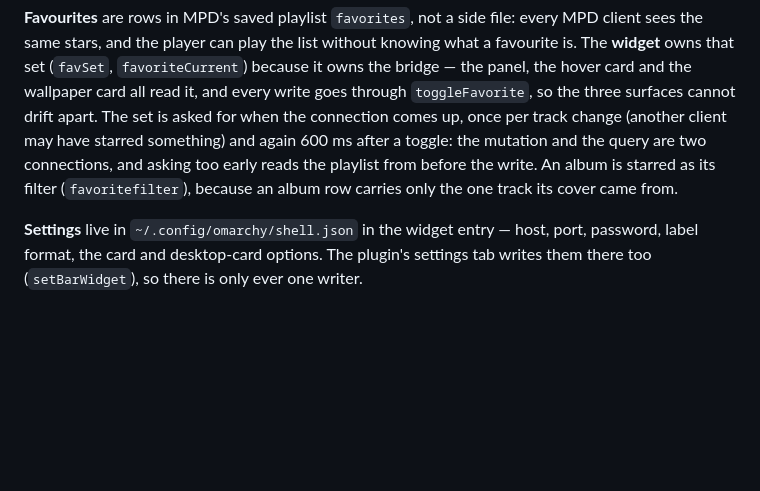
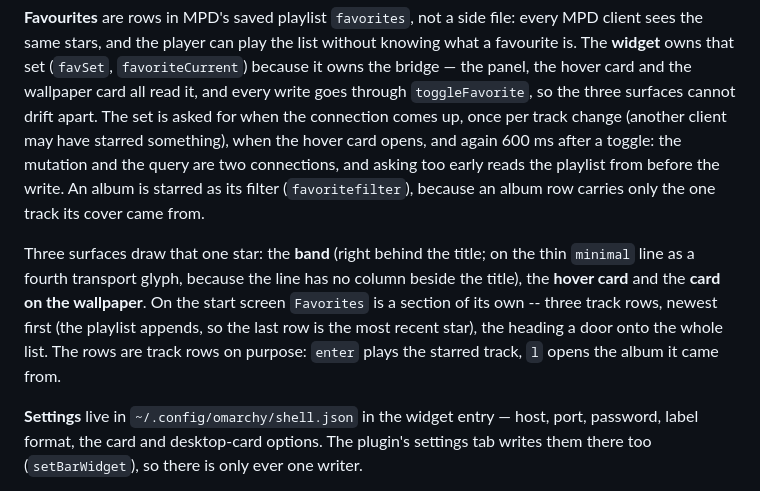
Before and after one commit to taschenlampe/kokko.mpd, a Markdown page: docs/internals.md, the part around the change. Rendered like a GitHub page; blank space fills up the shorter version.

```diff
--- a/docs/internals.md
+++ b/docs/internals.md
@@ -140,10 +140,18 @@ a favourite is. The **widget** owns that set (`favSet`, `favoriteCurrent`) becau
 owns the bridge — the panel, the hover card and the wallpaper card all read it, and
 every write goes through `toggleFavorite`, so the three surfaces cannot drift apart.
 The set is asked for when the connection comes up, once per track change (another
-client may have starred something) and again 600 ms after a toggle: the mutation and
-the query are two connections, and asking too early reads the playlist from before
-the write. An album is starred as its filter (`favoritefilter`), because an album row
-carries only the one track its cover came from.
+client may have starred something), when the hover card opens, and again 600 ms after a
+toggle: the mutation and the query are two connections, and asking too early reads the
+playlist from before the write. An album is starred as its filter (`favoritefilter`),
+because an album row carries only the one track its cover came from.
+
+Three surfaces draw that one star: the **band** (right behind the title; on the thin
+`minimal` line as a fourth transport glyph, because the line has no column beside the
+title), the **hover card** and the **card on the wallpaper**. On the start screen
+`Favorites` is a section of its own -- three track rows, newest first (the playlist
+appends, so the last row is the most recent star), the heading a door onto the whole
+list. The rows are track rows on purpose: `enter` plays the starred track, `l` opens the
+album it came from.
 
 **Settings** live in `~/.config/omarchy/shell.json` in the widget entry — host, port,
 password, label format, the card and desktop-card options. The plugin's settings tab
```
Also changed, not shown: README.md (+7 -5 lines), docs/mockups/fav-4-start-after-recent.png, docs/mockups/fav-5-start-under-new.png, docs/mockups/fav-6-start-albums.png, 15 other files.
